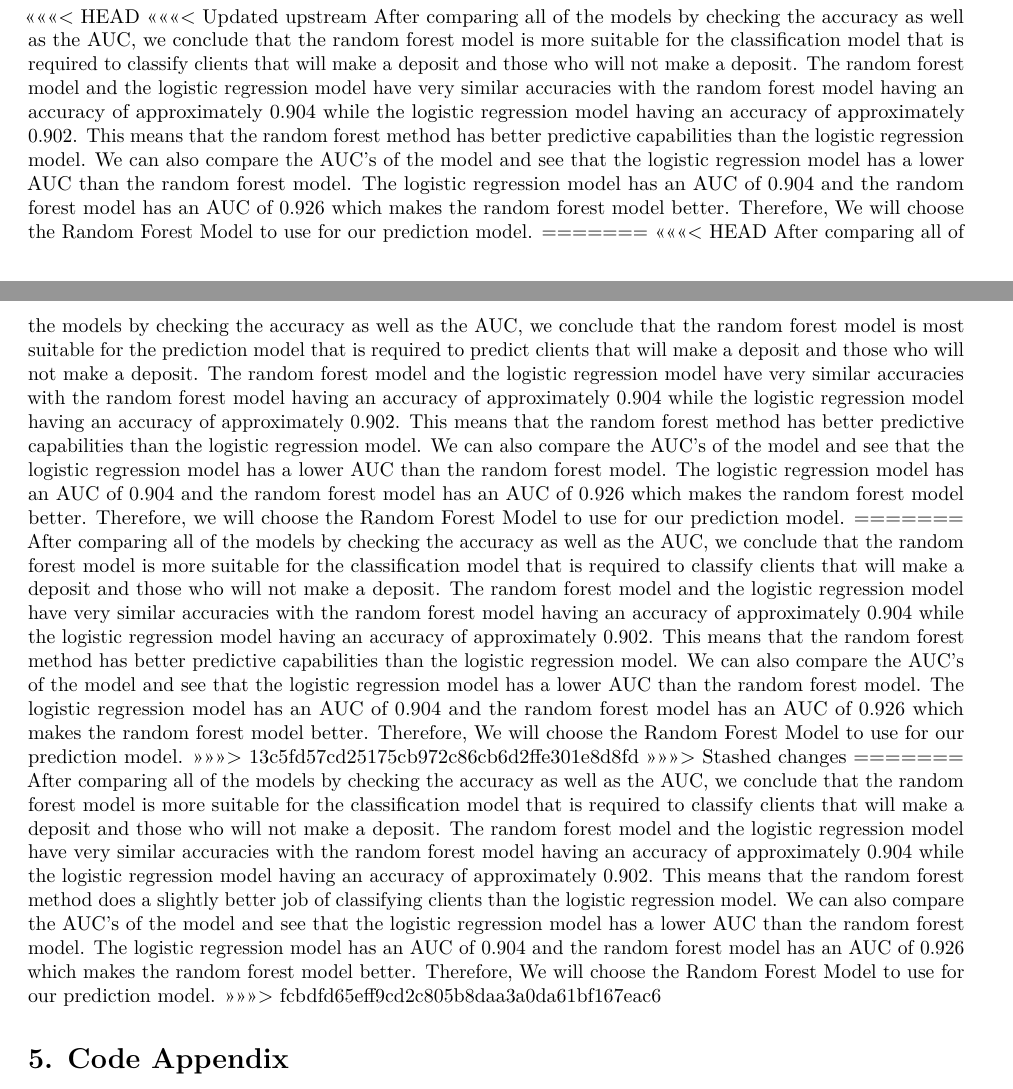
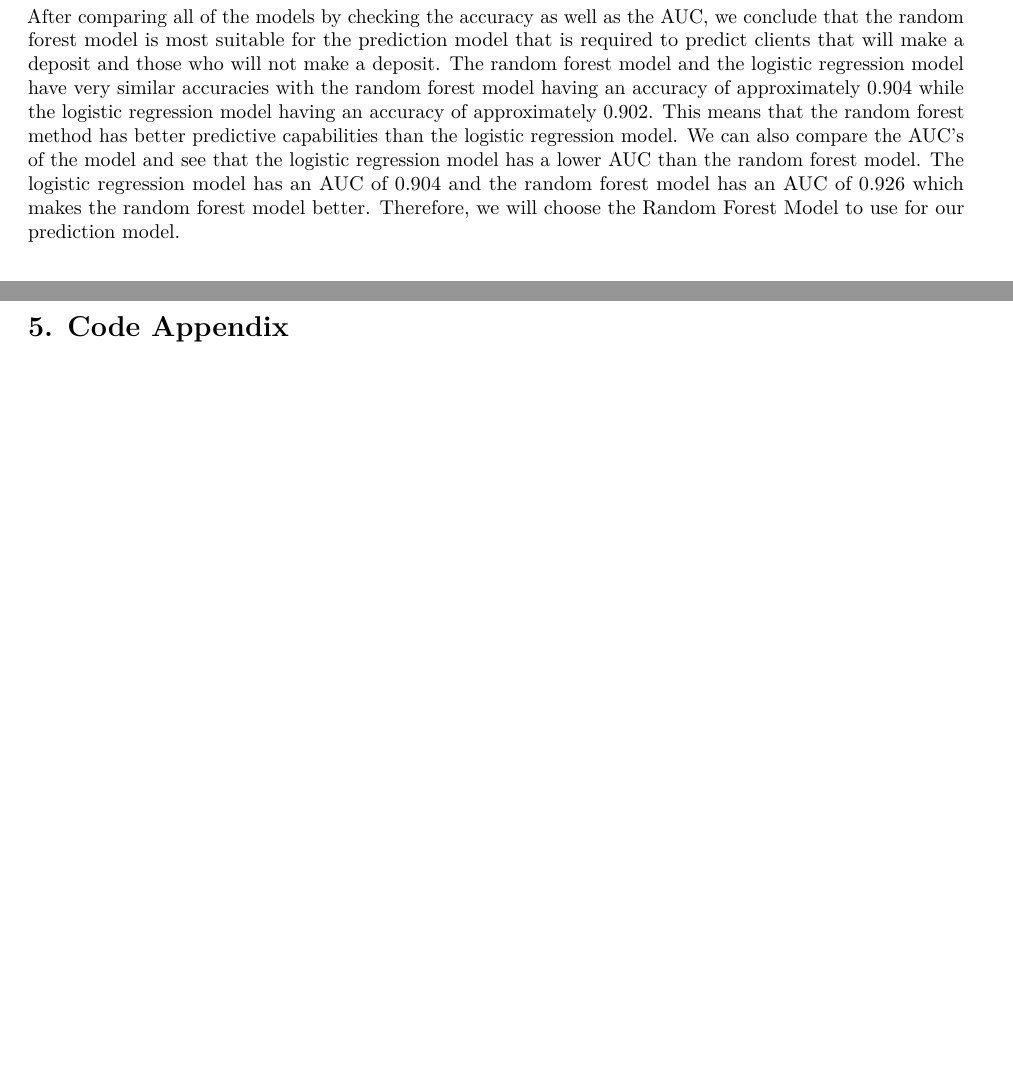
Before and after one commit to shaumikpathak/STA141_FinalProject, an R Markdown document (FINAL.Rmd): two parts of pages 13 and 14 of 22 before the commit and two parts of pages 13 and 14 of 21 after it, joined at a grey line, cut at the place of the change, the shorter picture padded with empty space. Rendered offline with R 4.5, knitr and Pandoc, then LaTeX, with nearby package versions; some code elsewhere in the file could not run offline.

Commit message:
Update FINAL.Rmd

````diff
--- a/FINAL.Rmd
+++ b/FINAL.Rmd
@@ -911,20 +911,7 @@ plot(svm.perf, lwd = 3, colorize = TRUE,
 abline(0,1,col = "red", lty = 2)
 ```
 
-
-<<<<<<< HEAD
-<<<<<<< Updated upstream
-After comparing all of the models by checking the accuracy as well as the AUC, we conclude that the random forest model is more suitable for the classification model that is required to classify clients that will make a deposit and those who will not make a deposit. The random forest model and the logistic regression model have very similar accuracies with the random forest model having an accuracy of approximately 0.904 while the logistic regression model having an accuracy of approximately 0.902. This means that the random forest method has better predictive capabilities than the logistic regression model. We can also compare the AUC's of the model and see that the logistic regression model has a lower AUC than the random forest model. The logistic regression model has an AUC of 0.904 and the random forest model has an AUC of 0.926 which makes the random forest model better. Therefore, We will choose the Random Forest Model to use for our prediction model.
-=======
-<<<<<<< HEAD
 After comparing all of the models by checking the accuracy as well as the AUC, we conclude that the random forest model is most suitable for the prediction model that is required to predict clients that will make a deposit and those who will not make a deposit. The random forest model and the logistic regression model have very similar accuracies with the random forest model having an accuracy of approximately 0.904 while the logistic regression model having an accuracy of approximately 0.902. This means that the random forest method has better predictive capabilities than the logistic regression model. We can also compare the AUC's of the model and see that the logistic regression model has a lower AUC than the random forest model. The logistic regression model has an AUC of 0.904 and the random forest model has an AUC of 0.926 which makes the random forest model better. Therefore, we will choose the Random Forest Model to use for our prediction model.
-=======
-After comparing all of the models by checking the accuracy as well as the AUC, we conclude that the random forest model is more suitable for the classification model that is required to classify clients that will make a deposit and those who will not make a deposit. The random forest model and the logistic regression model have very similar accuracies with the random forest model having an accuracy of approximately 0.904 while the logistic regression model having an accuracy of approximately 0.902. This means that the random forest method has better predictive capabilities than the logistic regression model. We can also compare the AUC's of the model and see that the logistic regression model has a lower AUC than the random forest model. The logistic regression model has an AUC of 0.904 and the random forest model has an AUC of 0.926 which makes the random forest model better. Therefore, We will choose the Random Forest Model to use for our prediction model.
->>>>>>> 13c5fd57cd25175cb972c86cb6d2ffe301e8d8fd
->>>>>>> Stashed changes
-=======
-After comparing all of the models by checking the accuracy as well as the AUC, we conclude that the random forest model is more suitable for the classification model that is required to classify clients that will make a deposit and those who will not make a deposit. The random forest model and the logistic regression model have very similar accuracies with the random forest model having an accuracy of approximately 0.904 while the logistic regression model having an accuracy of approximately 0.902. This means that the random forest method does a slightly better job of classifying clients than the logistic regression model. We can also compare the AUC's of the model and see that the logistic regression model has a lower AUC than the random forest model. The logistic regression model has an AUC of 0.904 and the random forest model has an AUC of 0.926 which makes the random forest model better. Therefore, We will choose the Random Forest Model to use for our prediction model.
->>>>>>> fcbdfd65eff9cd2c805b8daa3a0da61bf167eac6
 
 # 5. Code Appendix
 
````
